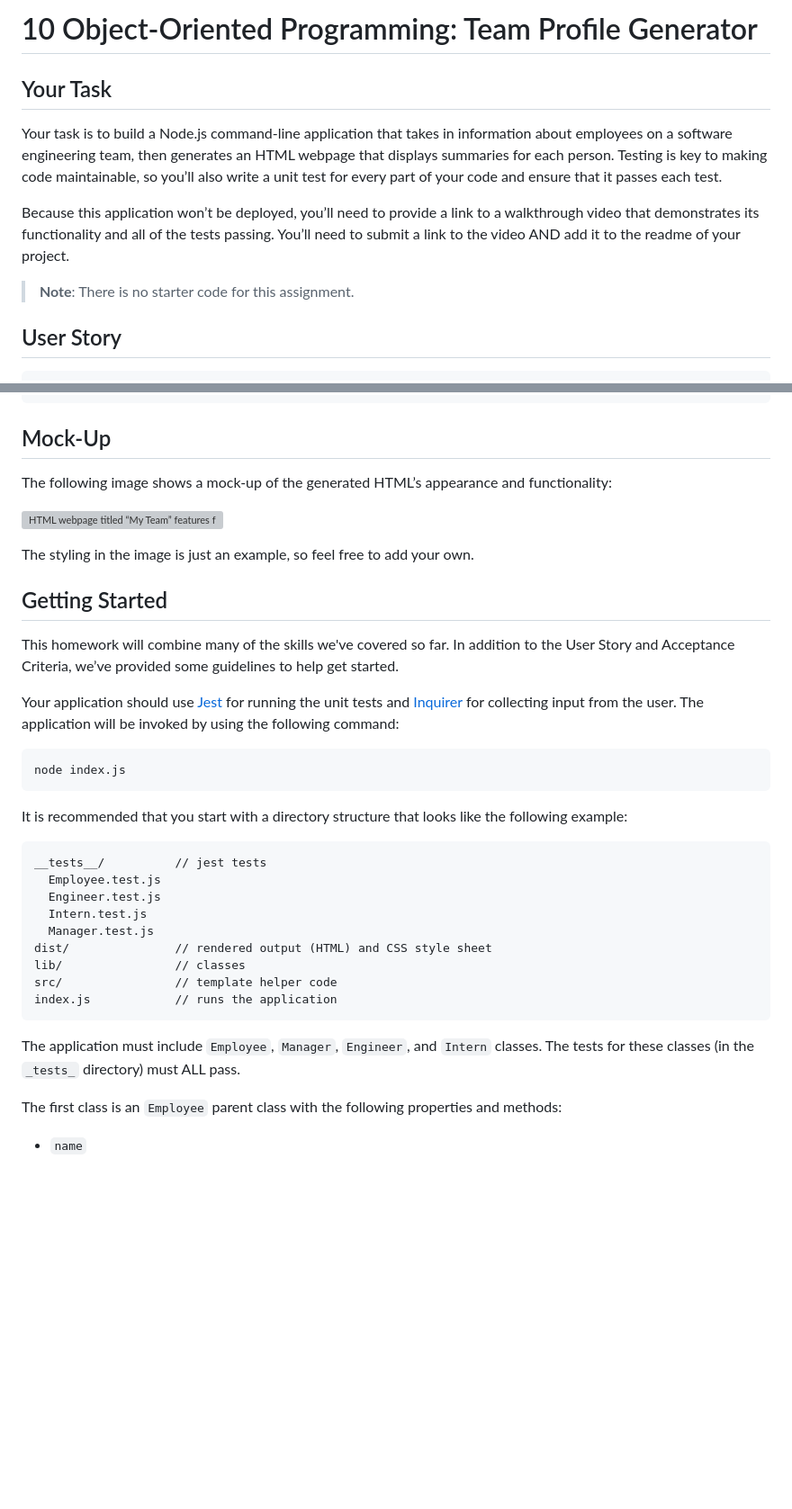
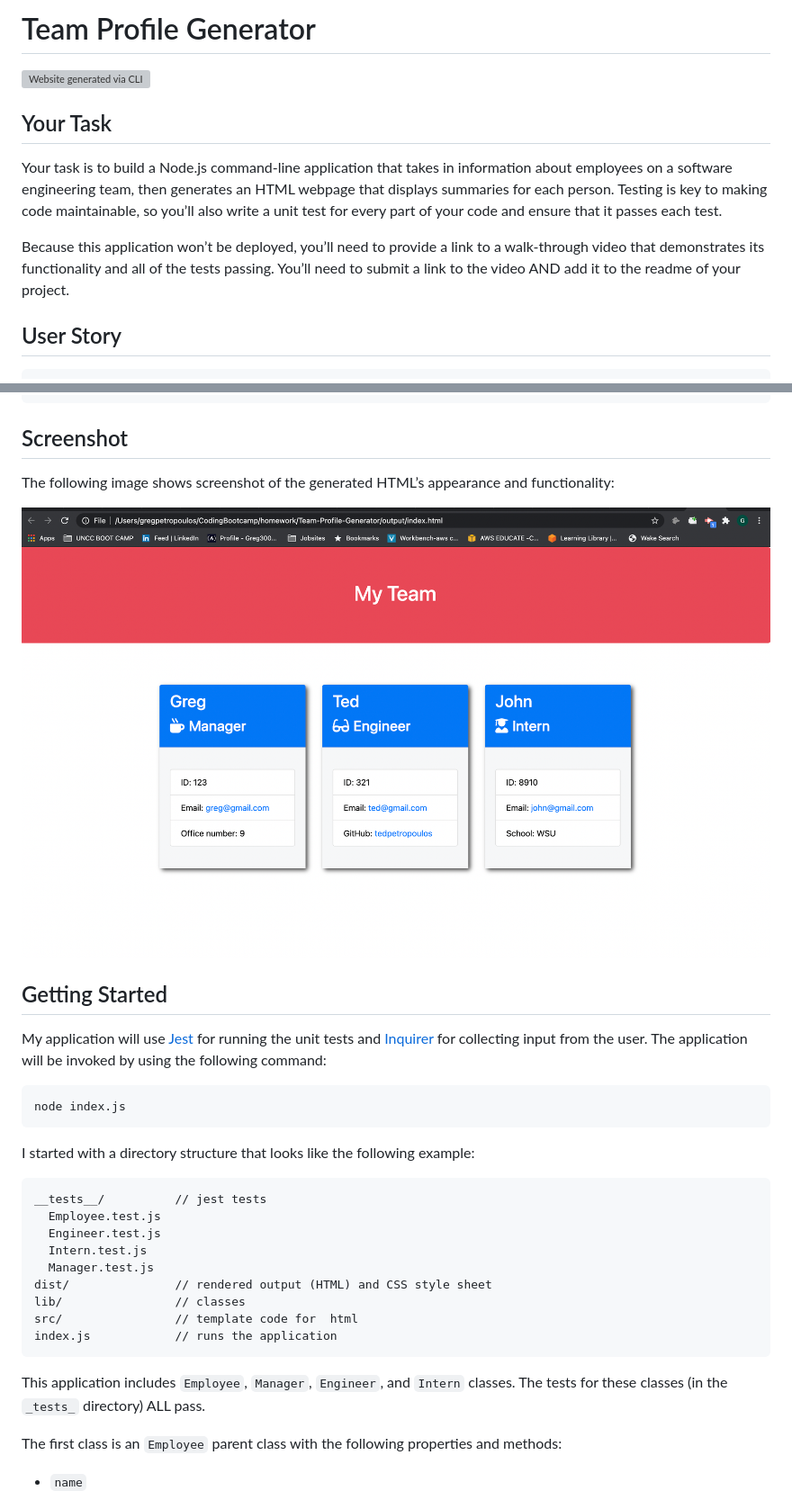
Before and after one commit to GregPetropoulos/Team-Profile-Generator, a Markdown page: README copy.md, 2 parts joined by grey strips. Shown: that part at 90% size. Drawn GitHub-style; pictures changed too: assets/images/screenshot1.png (added); blank space fills up the shorter version; grey boxes are pictures that could not be loaded.

````diff
--- a/README copy.md
+++ b/README copy.md
@@ -1,12 +1,12 @@
-# 10 Object-Oriented Programming: Team Profile Generator
+# Team Profile Generator
+
+[![Website generated via CLI](http://img.youtube.com/vi/soKo5LzN12w/0.jpg)](http://www.youtube.com/watch?v=soKo5LzN12w "Team Profile Generator")
 
 ## Your Task
 
 Your task is to build a Node.js command-line application that takes in information about employees on a software engineering team, then generates an HTML webpage that displays summaries for each person. Testing is key to making code maintainable, so you’ll also write a unit test for every part of your code and ensure that it passes each test.
 
-Because this application won’t be deployed, you’ll need to provide a link to a walkthrough video that demonstrates its functionality and all of the tests passing. You’ll need to submit a link to the video AND add it to the readme of your project.
-
-> **Note**: There is no starter code for this assignment.
+Because this application won’t be deployed, you’ll need to provide a link to a walk-through video that demonstrates its functionality and all of the tests passing. You’ll need to submit a link to the video AND add it to the readme of your project.
 
 ## User Story
 
@@ -38,25 +38,20 @@ WHEN I decide to finish building my team
 THEN I exit the application, and the HTML is generated
 ```
 
-## Mock-Up
+## Screenshot
 
-The following image shows a mock-up of the generated HTML’s appearance and functionality:
+The following image shows screenshot of the generated HTML’s appearance and functionality:
 
-![HTML webpage titled “My Team” features five boxes listing employee names, titles, and other key info.](./Assets/10-object-oriented-programming-homework-demo.png)
-
-The styling in the image is just an example, so feel free to add your own.
+![HTML webpage titled “My Team” features key info.](./assets/images/screenshot1.png)
 
 ## Getting Started
-
-This homework will combine many of the skills we've covered so far. In addition to the User Story and Acceptance Criteria, we’ve provided some guidelines to help get started.
-
-Your application should use [Jest](https://www.npmjs.com/package/jest) for running the unit tests and [Inquirer](https://www.npmjs.com/package/inquirer) for collecting input from the user. The application will be invoked by using the following command:
+My application will use [Jest](https://www.npmjs.com/package/jest) for running the unit tests and [Inquirer](https://www.npmjs.com/package/inquirer) for collecting input from the user. The application will be invoked by using the following command:
 
 ```bash
 node index.js
 ```
 
-It is recommended that you start with a directory structure that looks like the following example:
+I started with a directory structure that looks like the following example:
 
 ```md
 __tests__/			// jest tests
@@ -66,11 +61,11 @@ __tests__/			// jest tests
   Manager.test.js
 dist/               // rendered output (HTML) and CSS style sheet
 lib/				// classes
-src/				// template helper code
+src/				// template code for  html
 index.js			// runs the application
 ```
 
-The application must include `Employee`, `Manager`, `Engineer`, and `Intern` classes. The tests for these classes (in the `_tests_` directory) must ALL pass.
+This application includes `Employee`, `Manager`, `Engineer`, and `Intern` classes. The tests for these classes (in the `_tests_` directory) ALL pass.
 
 The first class is an `Employee` parent class with the following properties and methods:
 
````
Also changed, not shown: other parts of README copy.md (+0 -61 lines), 1 other file.
